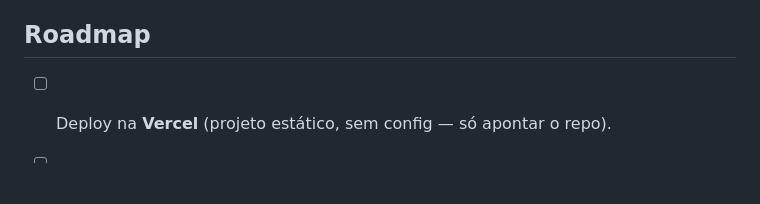
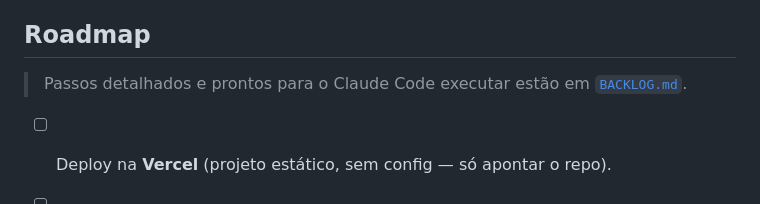
Before and after one commit to alesilvasp/bigode-pescador, a Markdown page: CLAUDE.md, the part around the change. Rendered like a GitHub page; blank space fills up the shorter version.

Commit message:
docs: adiciona BACKLOG.md com proximos passos (Vercel, PWA e melhorias)
Co-Authored-By: Claude Opus 4.8 <noreply@anthropic.com>

```diff
--- a/CLAUDE.md
+++ b/CLAUDE.md
@@ -69,6 +69,8 @@ caber no `localStorage`. Clicar na miniatura no histórico abre o lightbox.
 
 ## Roadmap
 
+> Passos detalhados e prontos para o Claude Code executar estão em [`BACKLOG.md`](BACKLOG.md).
+
 - [ ] Deploy na **Vercel** (projeto estático, sem config — só apontar o repo).
 - [ ] Transformar em **PWA**: adicionar `manifest.webmanifest` (nome, ícones,
       `theme_color`, `display: standalone`) e um `service-worker.js` para cache
```
Also changed, not shown: BACKLOG.md (added, +105 -0 lines).
